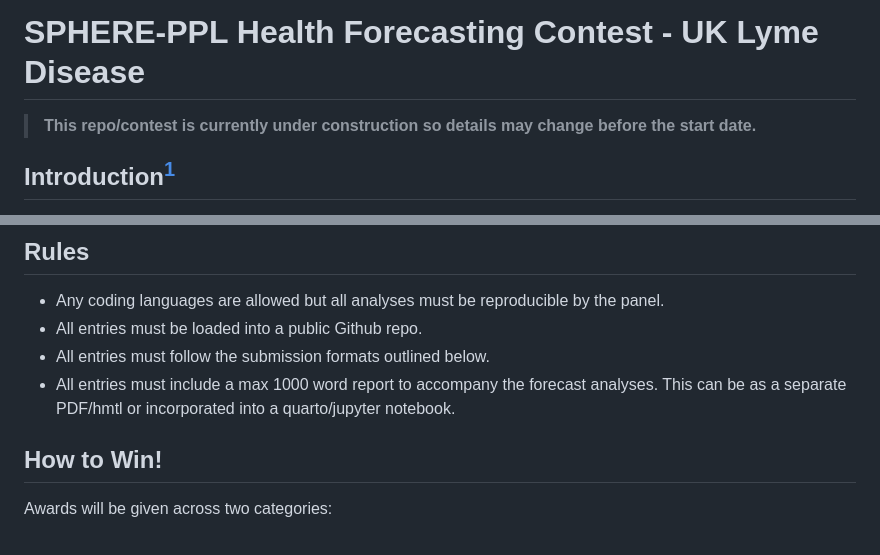
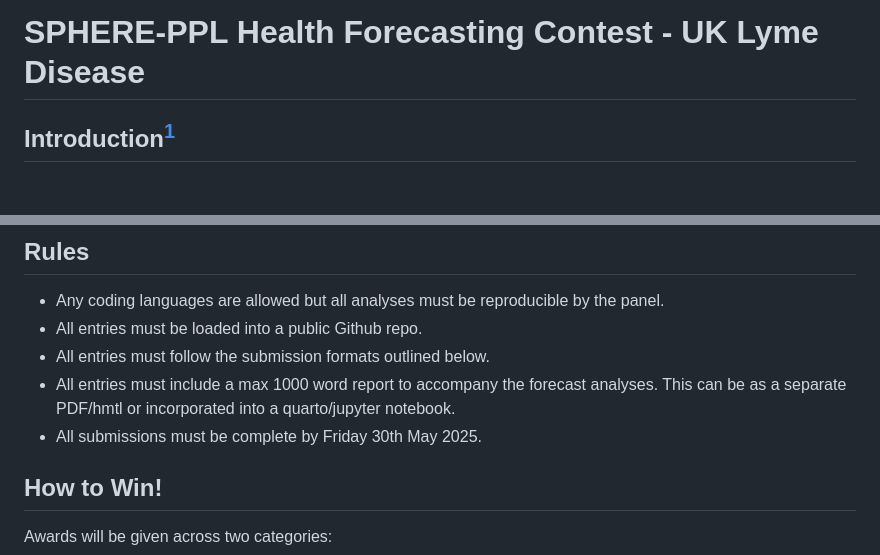
Before and after one commit to theorashid/HFC-Lyme-Disease, a Markdown page: README.md, 2 parts joined by grey strips. Rendered like a GitHub page; blank space fills up the shorter version.

```diff
--- a/README.md
+++ b/README.md
@@ -1,6 +1,4 @@
 # SPHERE-PPL Health Forecasting Contest - UK Lyme Disease
-
-> **This repo/contest is currently under construction so details may change before the start date.**
 
 ## Introduction[^readme-1]
 
@@ -50,6 +48,7 @@ Here are some covariates that might be an interesting starting point:
 -   All entries must be loaded into a public Github repo.
 -   All entries must follow the submission formats outlined below.
 -   All entries must include a max 1000 word report to accompany the forecast analyses. This can be as a separate PDF/hmtl or incorporated into a quarto/jupyter notebook.
+-   All submissions must be complete by Friday 30th May 2025.
 
 ## How to Win!
 
```
